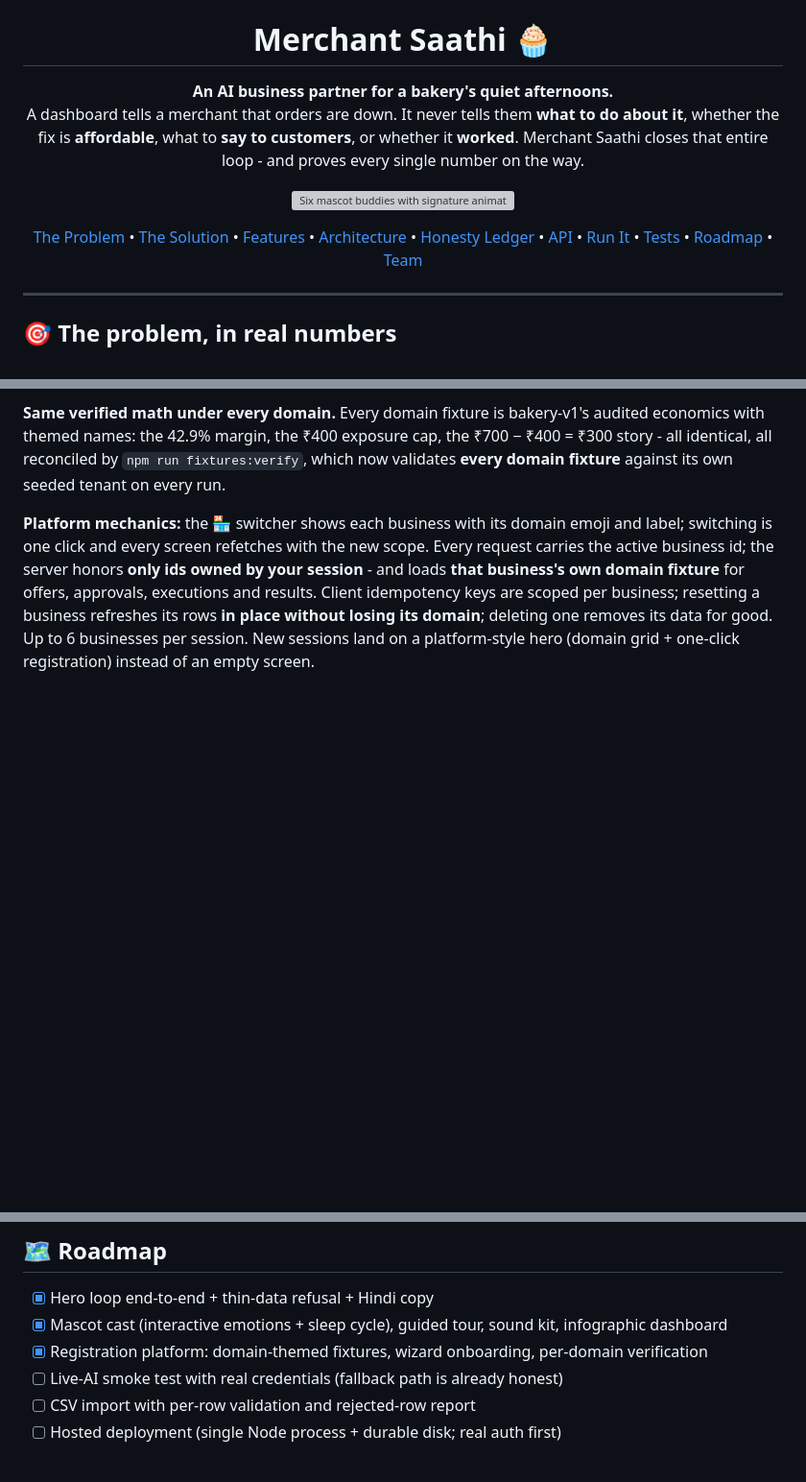
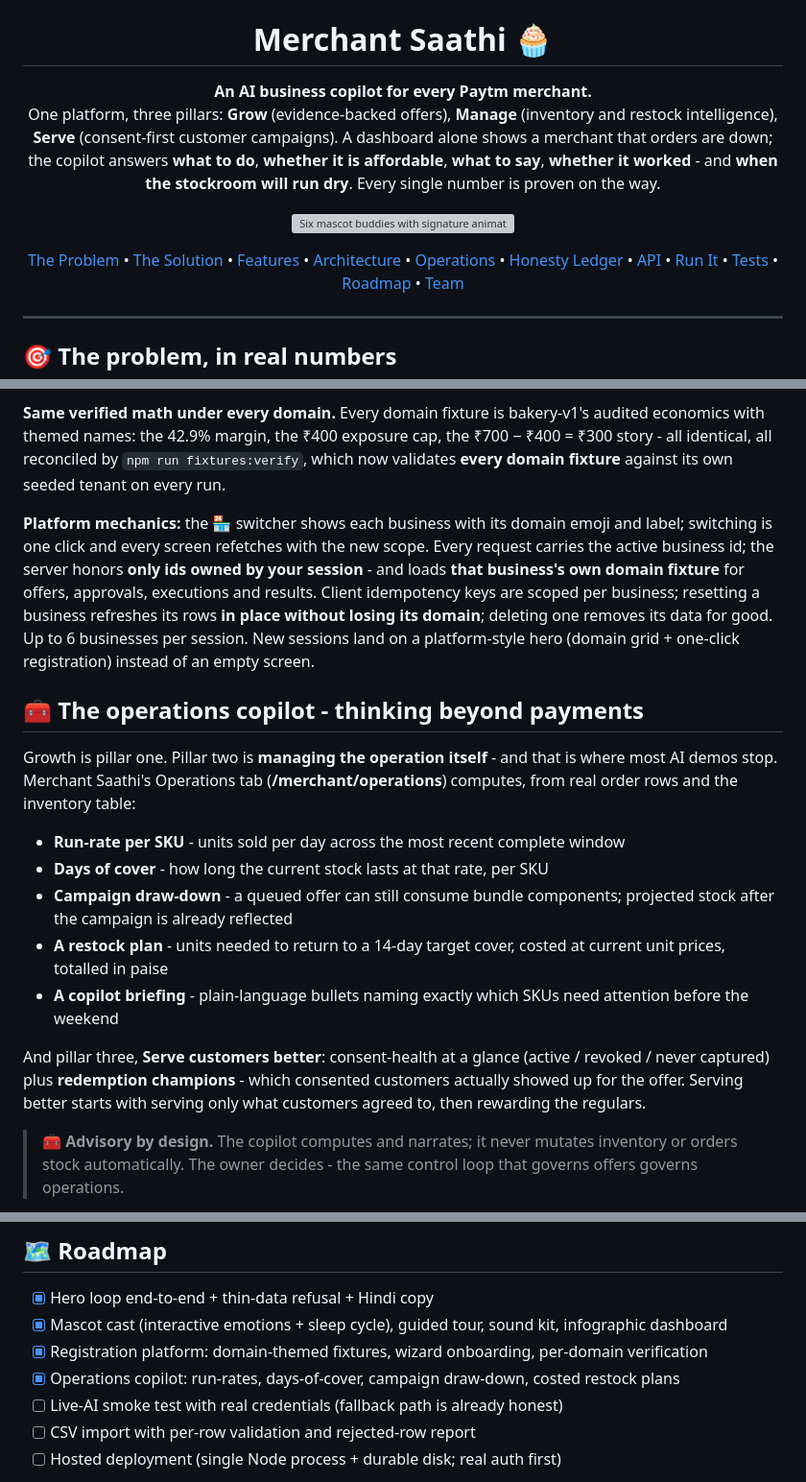
Before and after one commit to Arya-jannawar/merchant-saathi, a Markdown page: README.md, 3 parts joined by grey strips. Shown at 96% size. GitHub-like rendering; blank space fills up the shorter version; grey boxes are pictures that could not be loaded.

```diff
--- a/README.md
+++ b/README.md
@@ -16,8 +16,8 @@
 
 <h1 align="center">Merchant Saathi 🧁</h1>
 
-<p align="center"><b>An AI business partner for a bakery's quiet afternoons.</b><br/>
-A dashboard tells a merchant that orders are down. It never tells them <b>what to do about it</b>, whether the fix is <b>affordable</b>, what to <b>say to customers</b>, or whether it <b>worked</b>. Merchant Saathi closes that entire loop - and proves every single number on the way.</p>
+<p align="center"><b>An AI business copilot for every Paytm merchant.</b><br/>
+One platform, three pillars: <b>Grow</b> (evidence-backed offers), <b>Manage</b> (inventory and restock intelligence), <b>Serve</b> (consent-first customer campaigns). A dashboard alone shows a merchant that orders are down; the copilot answers <b>what to do</b>, <b>whether it is affordable</b>, <b>what to say</b>, <b>whether it worked</b> - and <b>when the stockroom will run dry</b>. Every single number is proven on the way.</p>
 
 <p align="center">
   <img src="docs/animations/mascot-moods.svg" width="100%" alt="Six mascot buddies with signature animations"/>
@@ -28,6 +28,7 @@ A dashboard tells a merchant that orders are down. It never tells them <b>what t
   <a href="#-the-solution-one-honest-loop">The Solution</a> •
   <a href="#-feature-deep-dive">Features</a> •
   <a href="#-architecture">Architecture</a> •
+  <a href="#-the-operations-copilot">Operations</a> •
   <a href="#-whats-real-vs-simulated">Honesty Ledger</a> •
   <a href="#-api-reference">API</a> •
   <a href="#-run-it-in-10-minutes">Run It</a> •
@@ -140,3 +141,18 @@ Merchant Saathi is built as a **platform**: hit *Register your business* and a t
 **Same verified math under every domain.** Every domain fixture is bakery-v1's audited economics with themed names: the 42.9% margin, the ₹400 exposure cap, the ₹700 − ₹400 = ₹300 story - all identical, all reconciled by `npm run fixtures:verify`, which now validates **every domain fixture** against its own seeded tenant on every run.
 
 **Platform mechanics:** the 🏪 switcher shows each business with its domain emoji and label; switching is one click and every screen refetches with the new scope. Every request carries the active business id; the server honors **only ids owned by your session** - and loads **that business's own domain fixture** for offers, approvals, executions and results. Client idempotency keys are scoped per business; resetting a business refreshes its rows **in place without losing its domain**; deleting one removes its data for good. Up to 6 businesses per session. New sessions land on a platform-style hero (domain grid + one-click registration) instead of an empty screen.
+
+## 🧰 The operations copilot - thinking beyond payments
+
+Growth is pillar one. Pillar two is **managing the operation itself** - and that is where most AI demos stop. Merchant Saathi's Operations tab (**/merchant/operations**) computes, from real order rows and the inventory table:
+
+- **Run-rate per SKU** - units sold per day across the most recent complete window
+- **Days of cover** - how long the current stock lasts at that rate, per SKU
+- **Campaign draw-down** - a queued offer can still consume bundle components; projected stock after the campaign is already reflected
+- **A restock plan** - units needed to return to a 14-day target cover, costed at current unit prices, totalled in paise
+- **A copilot briefing** - plain-language bullets naming exactly which SKUs need attention before the weekend
+
+And pillar three, **Serve customers better**: consent-health at a glance (active / revoked / never captured) plus **redemption champions** - which consented customers actually showed up for the offer. Serving better starts with serving only what customers agreed to, then rewarding the regulars.
+
+> 🧰 **Advisory by design.** The copilot computes and narrates; it never mutates inventory or orders stock automatically. The owner decides - the same control loop that governs offers governs operations.
+
@@ -258,6 +275,7 @@ Open **http://localhost:3000/merchant**, click **Load sample data**, and follow
 - [x] Hero loop end-to-end + thin-data refusal + Hindi copy
 - [x] Mascot cast (interactive emotions + sleep cycle), guided tour, sound kit, infographic dashboard
 - [x] Registration platform: domain-themed fixtures, wizard onboarding, per-domain verification
+- [x] Operations copilot: run-rates, days-of-cover, campaign draw-down, costed restock plans
 - [ ] Live-AI smoke test with real credentials (fallback path is already honest)
 - [ ] CSV import with per-row validation and rejected-row report
 - [ ] Hosted deployment (single Node process + durable disk; real auth first)
```
Also changed, not shown: other parts of README.md (+1 -0 lines), docs/VERIFICATION.md (+15 -0 lines), docs/screenshots/12-operations.png (added), 13 other files.
